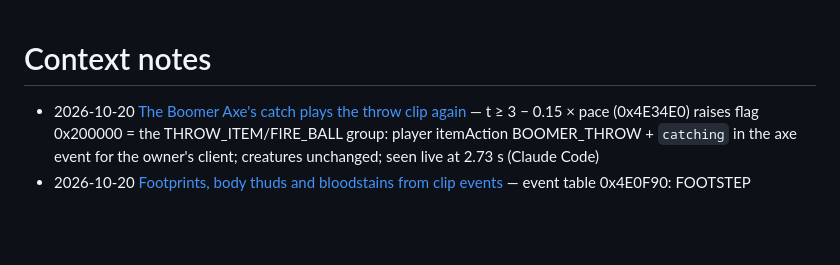
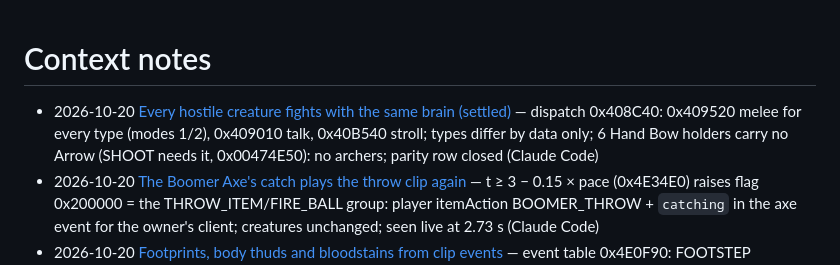
Before and after one commit to Lgames123/CrusadersOnline, a Markdown page: docs/context/INDEX.md, the part around the change. Rendered like a GitHub page; blank space fills up the shorter version.

```diff
--- a/docs/context/INDEX.md
+++ b/docs/context/INDEX.md
@@ -1,5 +1,6 @@
 # Context notes
 
+- 2026-10-20 [Every hostile creature fights with the same brain (settled)](2026-10-20-one-brain-for-all.md) — dispatch 0x408C40: 0x409520 melee for every type (modes 1/2), 0x409010 talk, 0x40B540 stroll; types differ by data only; 6 Hand Bow holders carry no Arrow (SHOOT needs it, 0x00474E50): no archers; parity row closed (Claude Code)
 - 2026-10-20 [The Boomer Axe's catch plays the throw clip again](2026-10-20-boomer-catch-clip.md) — t ≥ 3 − 0.15 × pace (0x4E34E0) raises flag 0x200000 = the THROW_ITEM/FIRE_BALL group: player itemAction BOOMER_THROW + `catching` in the axe event for the owner's client; creatures unchanged; seen live at 2.73 s (Claude Code)
 - 2026-10-20 [Footprints, body thuds and bloodstains from clip events](2026-10-20-footprints-and-bloodstains.md) — event table 0x4E0F90: FOOTSTEP 0x0E/0x0F → 0x00457890 L/R_FOOTPRINT at the foot (config bit [0x608B98]&0x1000000, set in the user's cfg); HEAVY/LIGHTTHUD 0xCE/0xCF → 0x004577F0 thud + BLOODSTAIN when dead; client for all avatars with events, foot ±0.12 m; 0x0044DD50 bleeding not traced (Claude Code)
 - 2026-10-20 [Other players' and creatures' blows mark walls too](2026-10-20-others-blows-mark-walls.md) — a remote entity's new swing (swingId) schedules the local wall probe at its impact frame from its own position/heading; decal = placement/archetype weapon (players: SCRATCH, gear not replicated); client-side only; not seen on a wall live (Claude Code)
```
Also changed, not shown: docs/context/2026-10-20-one-brain-for-all.md (added, +22 -0 lines), docs/reverse-engineering/parity-audit.md (+1 -1 lines).
